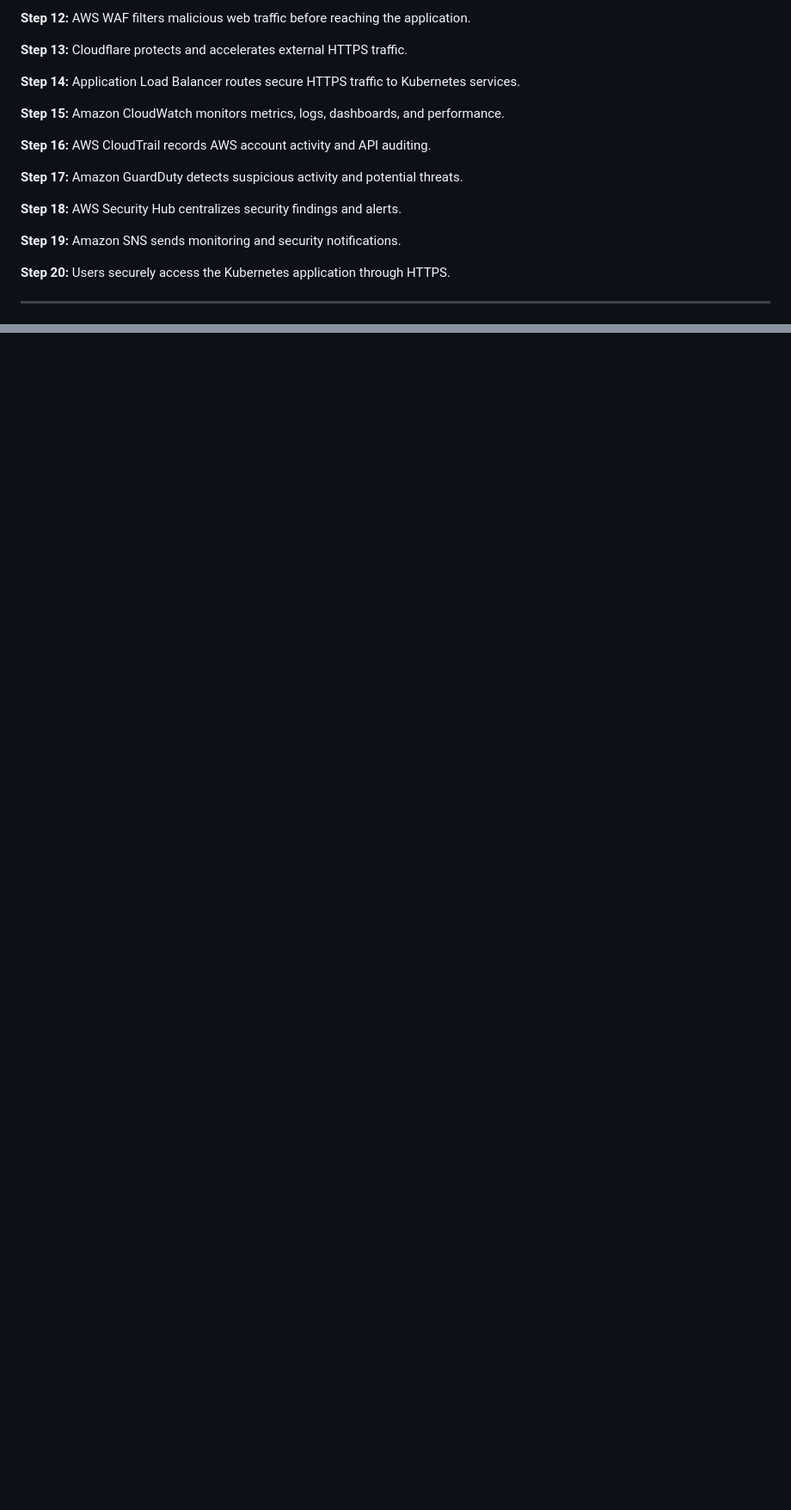
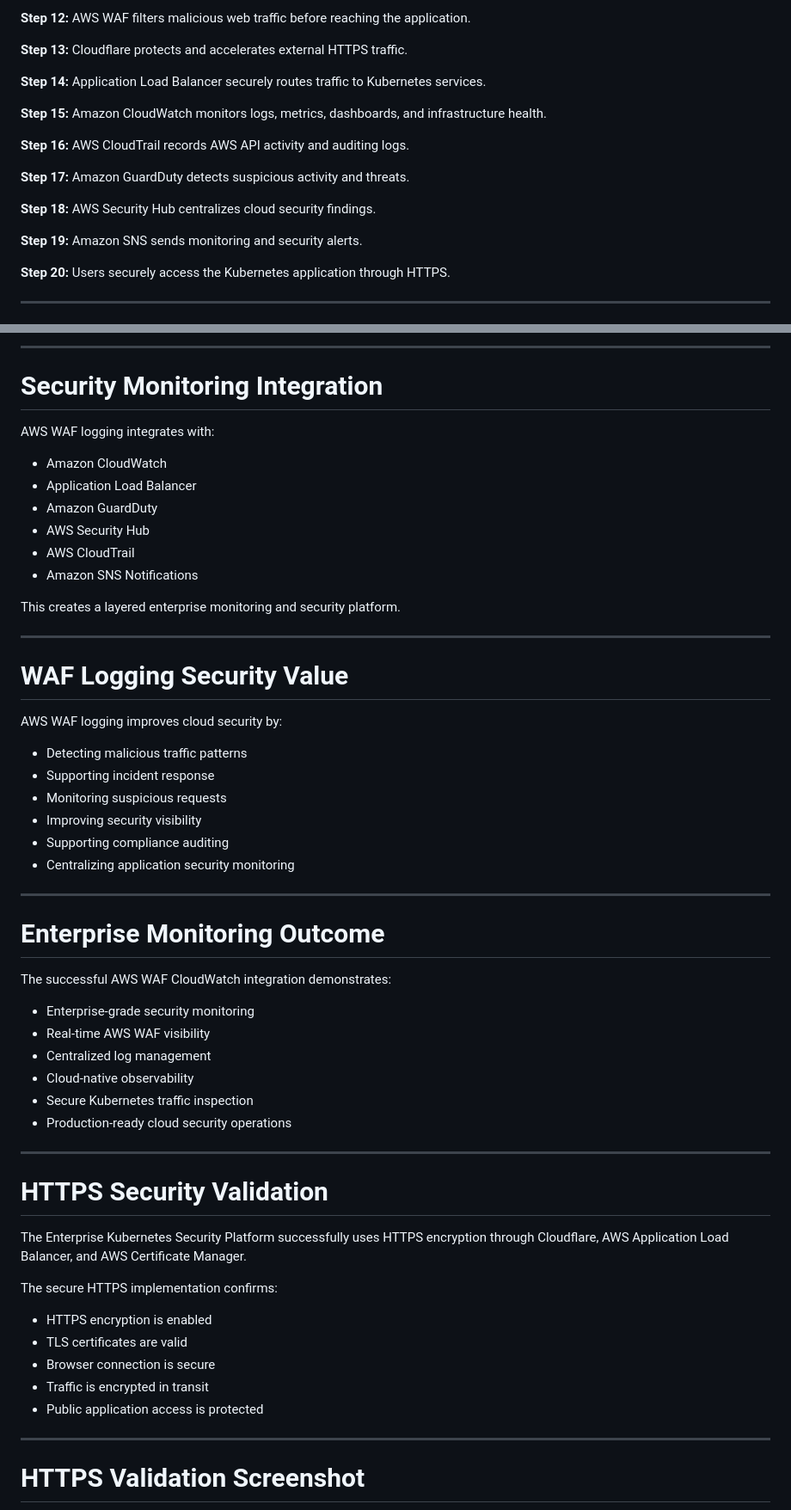
Before and after one commit to jbanday808/enterprise-eks-security-platform, a Markdown page: README.md, 2 parts joined by grey strips. Shown at 86% size. GitHub-like rendering; blank space fills up the shorter version.

```diff
--- a/README.md
+++ b/README.md
@@ -42,17 +42,17 @@ The architecture follows enterprise cloud security best practices by implementin
 
 **Step 13:** Cloudflare protects and accelerates external HTTPS traffic.
 
-**Step 14:** Application Load Balancer routes secure HTTPS traffic to Kubernetes services.
+**Step 14:** Application Load Balancer securely routes traffic to Kubernetes services.
 
-**Step 15:** Amazon CloudWatch monitors metrics, logs, dashboards, and performance.
+**Step 15:** Amazon CloudWatch monitors logs, metrics, dashboards, and infrastructure health.
 
-**Step 16:** AWS CloudTrail records AWS account activity and API auditing.
+**Step 16:** AWS CloudTrail records AWS API activity and auditing logs.
 
-**Step 17:** Amazon GuardDuty detects suspicious activity and potential threats.
+**Step 17:** Amazon GuardDuty detects suspicious activity and threats.
 
-**Step 18:** AWS Security Hub centralizes security findings and alerts.
+**Step 18:** AWS Security Hub centralizes cloud security findings.
 
-**Step 19:** Amazon SNS sends monitoring and security notifications.
+**Step 19:** Amazon SNS sends monitoring and security alerts.
 
 **Step 20:** Users securely access the Kubernetes application through HTTPS.
 
@@ -277,0 +336,59 @@ This improves security visibility and monitoring across the Kubernetes platform.
+---
+
+# Security Monitoring Integration
+
+AWS WAF logging integrates with:
+
+- Amazon CloudWatch
+- Application Load Balancer
+- Amazon GuardDuty
+- AWS Security Hub
+- AWS CloudTrail
+- Amazon SNS Notifications
+
+This creates a layered enterprise monitoring and security platform.
+
+---
+
+# WAF Logging Security Value
+
+AWS WAF logging improves cloud security by:
+
+- Detecting malicious traffic patterns
+- Supporting incident response
+- Monitoring suspicious requests
+- Improving security visibility
+- Supporting compliance auditing
+- Centralizing application security monitoring
+
+---
+
+# Enterprise Monitoring Outcome
+
+The successful AWS WAF CloudWatch integration demonstrates:
+
+- Enterprise-grade security monitoring
+- Real-time AWS WAF visibility
+- Centralized log management
+- Cloud-native observability
+- Secure Kubernetes traffic inspection
+- Production-ready cloud security operations
+
+---
+
+# HTTPS Security Validation
+
+The Enterprise Kubernetes Security Platform successfully uses HTTPS encryption through Cloudflare, AWS Application Load Balancer, and AWS Certificate Manager.
+
+The secure HTTPS implementation confirms:
+
+- HTTPS encryption is enabled
+- TLS certificates are valid
+- Browser connection is secure
+- Traffic is encrypted in transit
+- Public application access is protected
+
+---
+
+# HTTPS Validation Screenshot
+
```
Also changed, not shown: other parts of README.md (+84 -12 lines).
